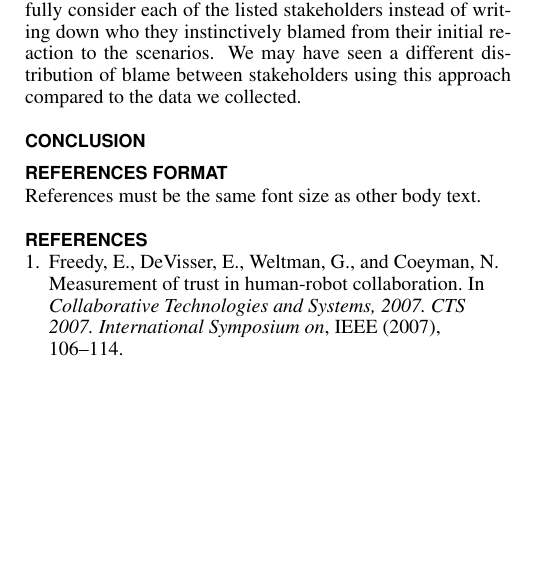
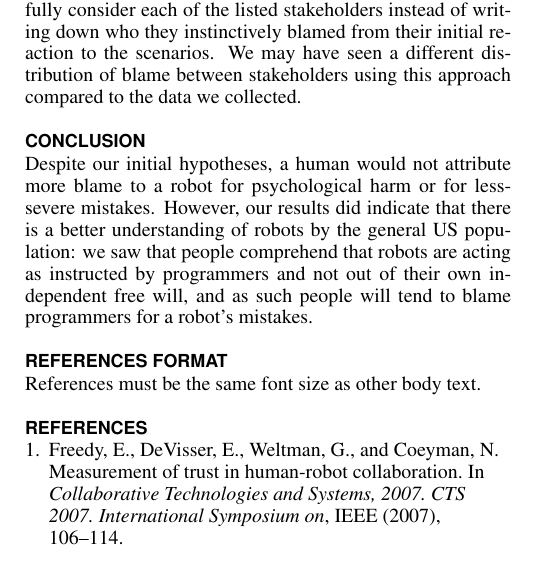
Before and after one commit to moguz/HCI-Who-to-Blame, a LaTeX document (cs770finalPaper.tex): part of one column of page 2 of 2, cut so that both start at the same text, the shorter picture padded with empty space. Compiled offline with pdfLaTeX.

Commit message:
Conclusion
Added the “Conclusion” section

```diff
--- a/cs770finalPaper.tex
+++ b/cs770finalPaper.tex
@@ -145,17 +145,7 @@ The data analysis also displayed a significant increase in the level of blame at
 There is another component of the survey design that may have influenced our results. When asking the participant to allocate blame between the different stakeholders, we listed six different stakeholders for the participant to choose from. We believe this influenced the participant to read through and fully consider each of the listed stakeholders instead of writing down who they instinctively blamed from their initial reaction to the scenarios. We may have seen a different distribution of blame between stakeholders using this approach compared to the data we collected.
 
 \section{Conclusion}
-
-%
-%\begin{figure}[!h]
-%\centering
-%\includegraphics[width=0.9\columnwidth]{Figure1}
-%caption{With Caption Below, be sure to have a good resolution image
-%  (see item D within the preparation instructions).}
-%\label{fig:figure1}
-%\end{figure}
-%
-
+Despite our initial hypotheses, a human would not attribute more blame to a robot for psychological harm or for less-severe mistakes. However, our results did indicate that there is a better understanding of robots by the general US population: we saw that people comprehend that robots are acting as instructed by programmers and not out of their own independent free will, and as such people will tend to blame programmers for a robot's mistakes.
 
 \section{References format}
 References must be the same font size as other body text.
```
